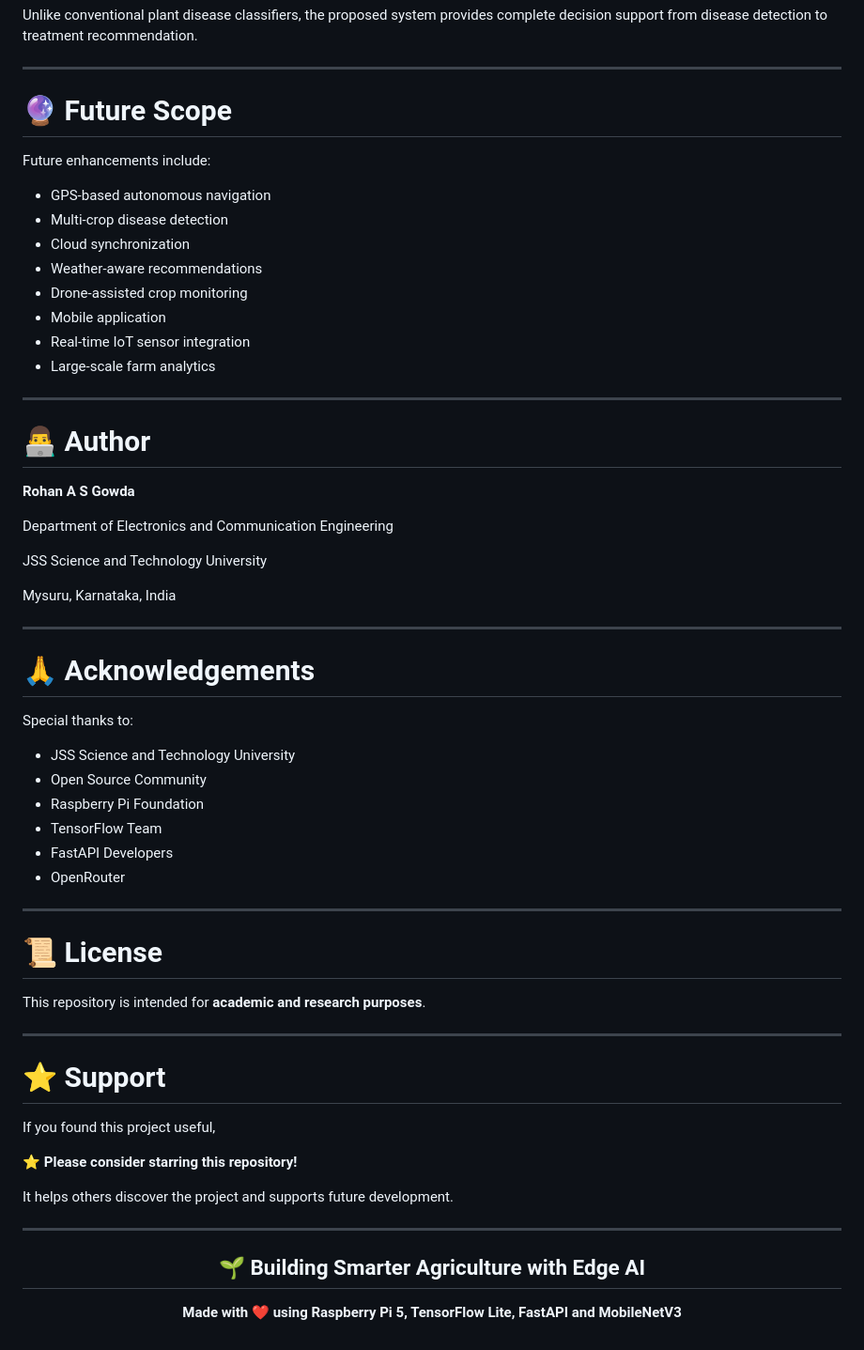
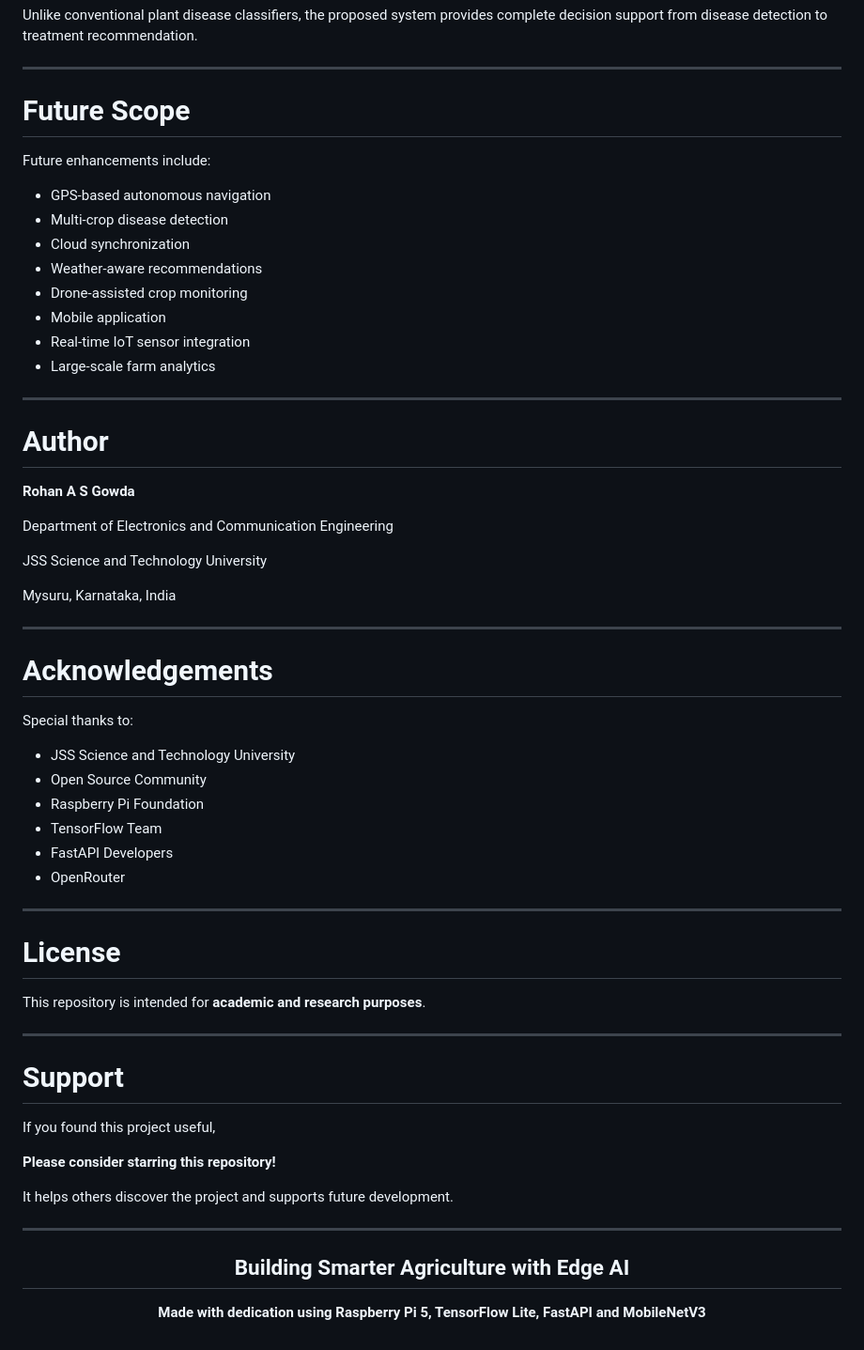
Before and after one commit to rohanasgowda/Autonomous-Potato-Disease-Detection-Rover, a Markdown page: README.md, the part around one of its changes. Shown at 94% size. Rendered like a GitHub page.

```diff
--- a/README.md
+++ b/README.md
@@ -506,7 +506,7 @@ Unlike conventional plant disease classifiers, the proposed system provides comp
 
 ---
 
-# 🔮 Future Scope
+# Future Scope
 
 Future enhancements include:
 
@@ -521,7 +521,7 @@ Future enhancements include:
 
 ---
 
-# 👨‍💻 Author
+# Author
 
 **Rohan A S Gowda**
 
@@ -533,7 +533,7 @@ Mysuru, Karnataka, India
 
 ---
 
-# 🙏 Acknowledgements
+# Acknowledgements
 
 Special thanks to:
 
@@ -546,17 +546,17 @@ Special thanks to:
 
 ---
 
-# 📜 License
+# License
 
 This repository is intended for **academic and research purposes**.
 
 ---
 
-# ⭐ Support
+# Support
 
 If you found this project useful,
 
-⭐ **Please consider starring this repository!**
+ **Please consider starring this repository!**
 
 It helps others discover the project and supports future development.
 
@@ -564,8 +564,8 @@ It helps others discover the project and supports future development.
 
 <div align="center">
 
-## 🌱 Building Smarter Agriculture with Edge AI
+## Building Smarter Agriculture with Edge AI
 
-**Made with ❤️ using Raspberry Pi 5, TensorFlow Lite, FastAPI and MobileNetV3**
+**Made with dedication using Raspberry Pi 5, TensorFlow Lite, FastAPI and MobileNetV3**
 
 </div>
```
Also changed, not shown: other parts of README.md (+80 -80 lines).
